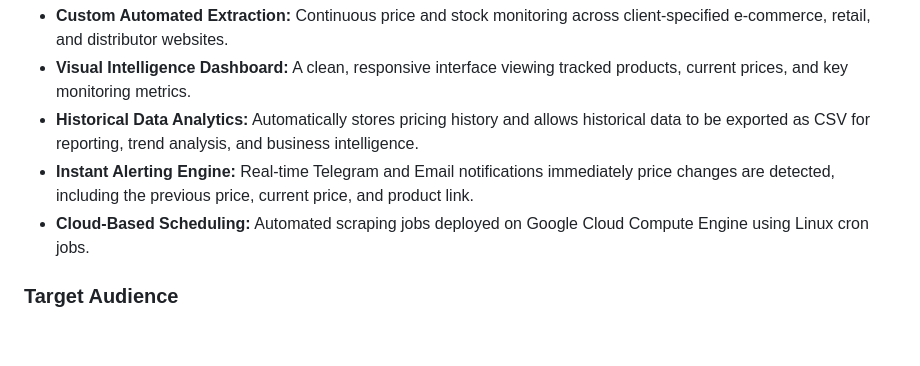
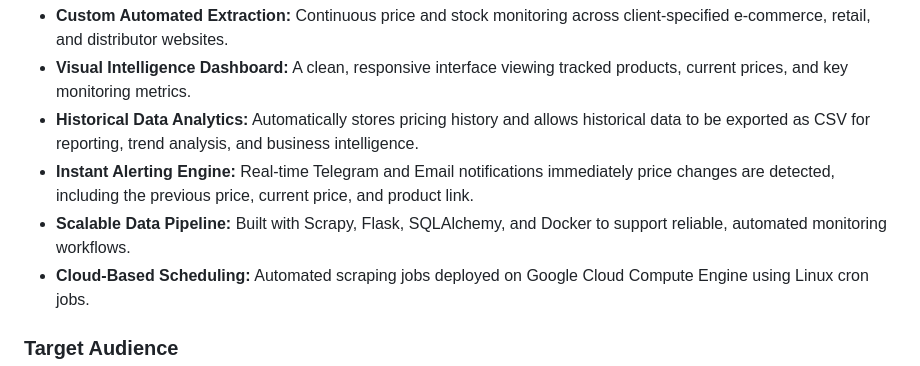
Before and after one commit to xhimatty/PriceVecta, a Markdown page: README.md, the part around the change. Rendered like a GitHub page; blank space fills up the shorter version.

```diff
--- a/README.md
+++ b/README.md
@@ -12,6 +12,7 @@ PriceVecta eliminates manual data collection by combining automated web scraping
 - **Visual Intelligence Dashboard:** A clean, responsive interface viewing tracked products, current prices, and key monitoring metrics.
 - **Historical Data Analytics:** Automatically stores pricing history and allows historical data to be exported as CSV for reporting, trend analysis, and business intelligence.
 - **Instant Alerting Engine:** Real-time Telegram and Email notifications immediately price changes are detected, including the previous price, current price, and product link.
+- **Scalable Data Pipeline:** Built with Scrapy, Flask, SQLAlchemy, and Docker to support reliable, automated monitoring workflows.
 - **Cloud-Based Scheduling:** Automated scraping jobs deployed on Google Cloud Compute Engine using Linux cron jobs.
 
 ### Target Audience
```
